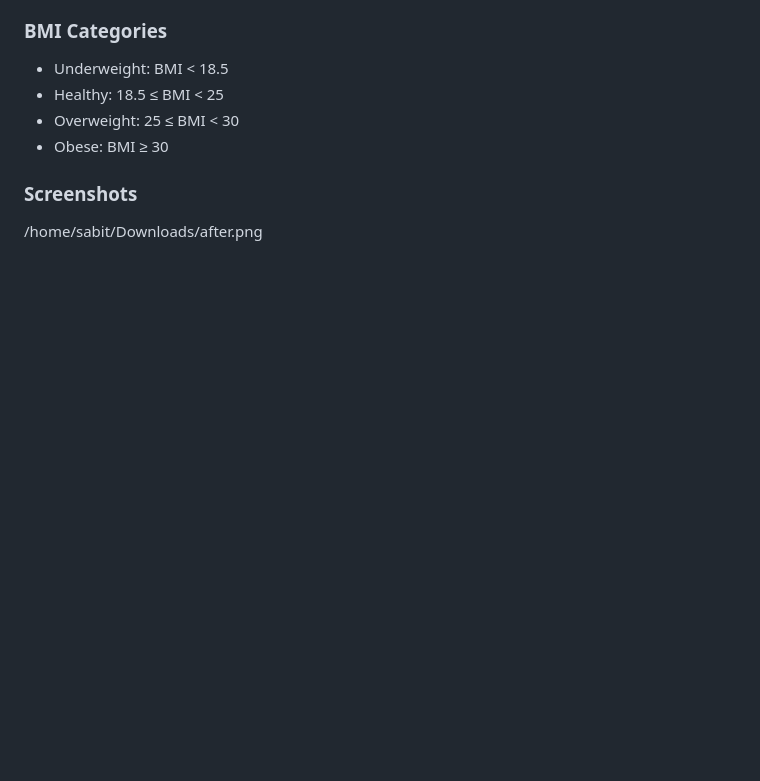
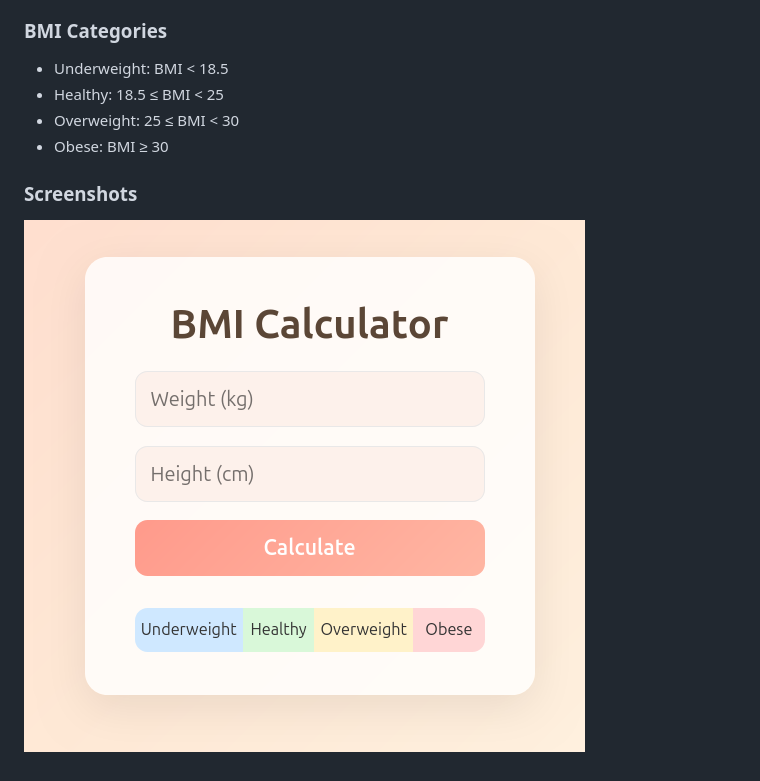
Before and after one commit to Bonica-rose/A-Simple-BMI-Calculator, a Markdown page: README.md, the part around the change. Rendered like a GitHub page; pictures changed too: after.png (added); blank space fills up the shorter version.

Commit message:
try again to add screenshot

```diff
--- a/README.md
+++ b/README.md
@@ -29,4 +29,4 @@ A simple BMI (Body Mass Index) calculator in vanilla JS.
 
 ### Screenshots
 
-/home/sabit/Downloads/after.png
+![alt text](after.png)
```
